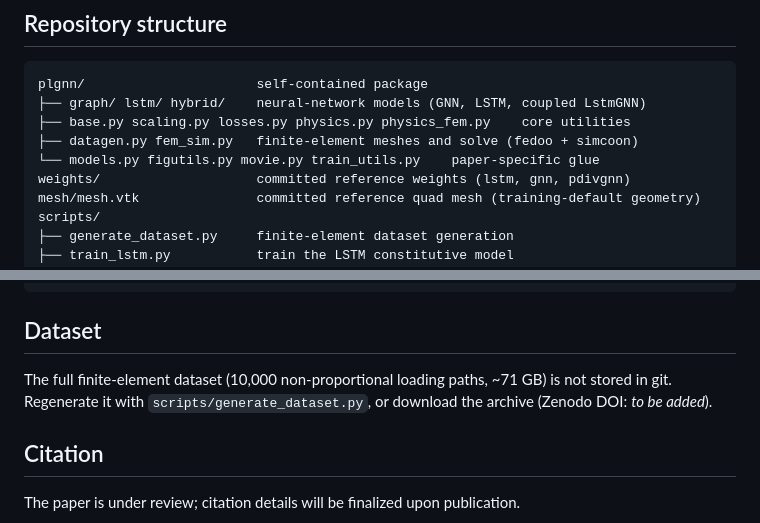
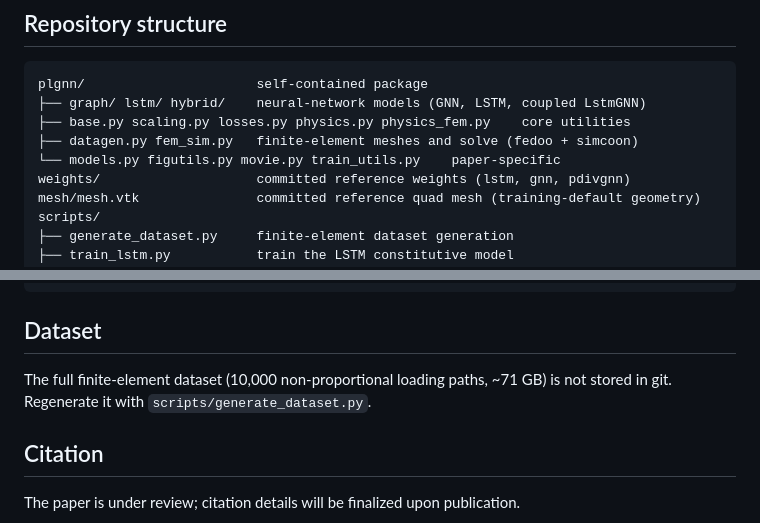
Before and after one commit to ricardo0115/plastic-pdivgnn, a Markdown page: README.md, 2 parts joined by grey strips. Drawn GitHub-style.

```diff
--- a/README.md
+++ b/README.md
@@ -137,7 +137,7 @@ plgnn/                      self-contained package
 ├── graph/ lstm/ hybrid/    neural-network models (GNN, LSTM, coupled LstmGNN)
 ├── base.py scaling.py losses.py physics.py physics_fem.py    core utilities
 ├── datagen.py fem_sim.py   finite-element meshes and solve (fedoo + simcoon)
-└── models.py figutils.py movie.py train_utils.py    paper-specific glue
+└── models.py figutils.py movie.py train_utils.py    paper-specific
 weights/                    committed reference weights (lstm, gnn, pdivgnn)
 mesh/mesh.vtk               committed reference quad mesh (training-default geometry)
 scripts/
@@ -275,8 +275,7 @@ python scripts/train_gnn.py --data-dir <DATA_DIR> --hidden-dir <DATA_DIR>/hidden
 ## Dataset
 
 The full finite-element dataset (10,000 non-proportional loading paths, ~71 GB) is
-not stored in git. Regenerate it with `scripts/generate_dataset.py`, or download the
-archive (Zenodo DOI: _to be added_).
+not stored in git. Regenerate it with `scripts/generate_dataset.py`.
 
 ## Citation
 
```
